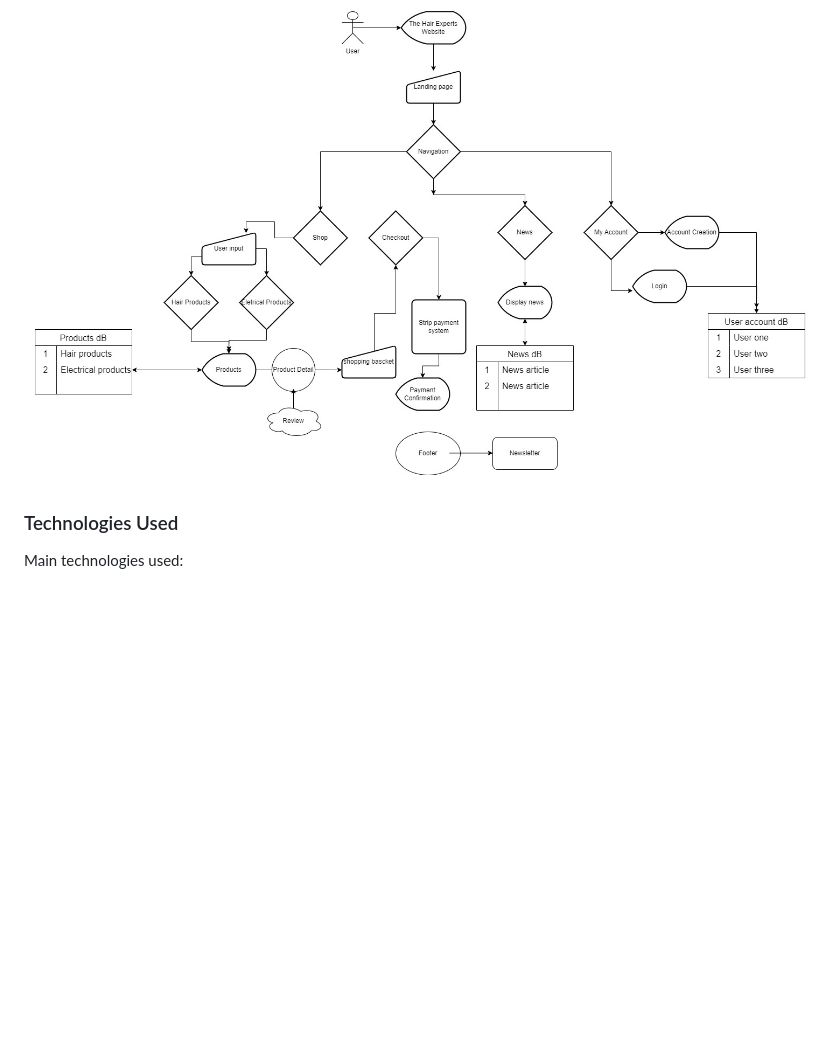
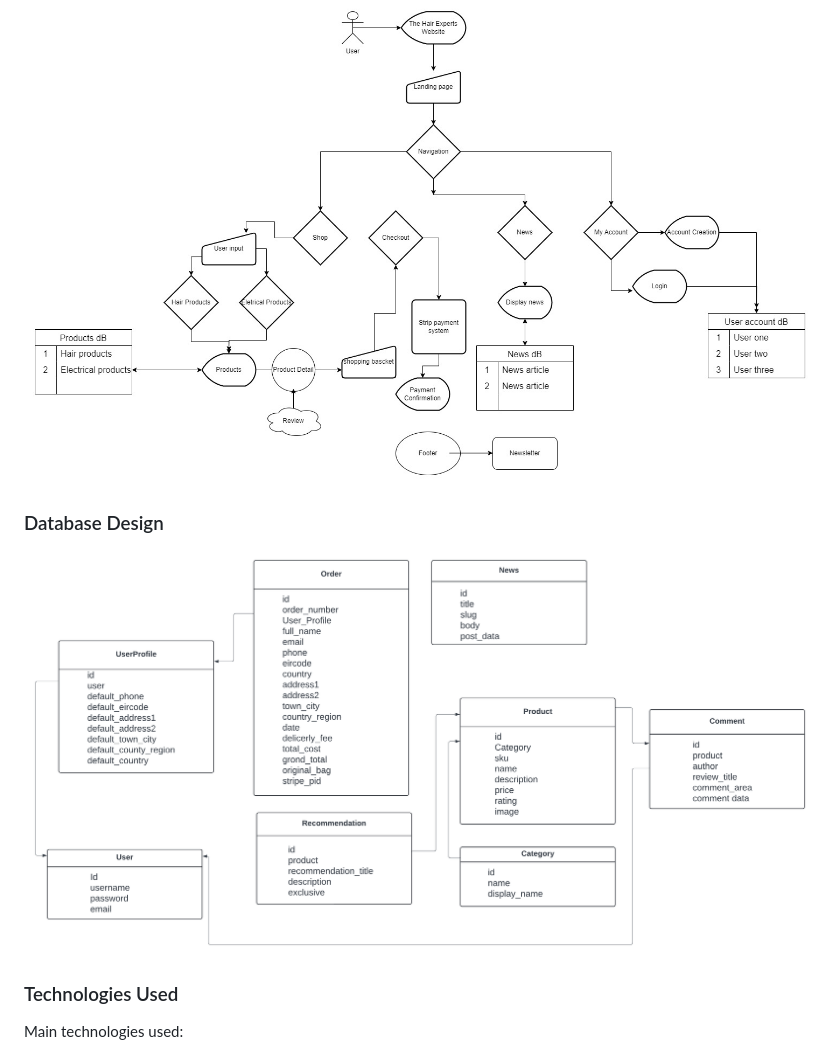
Before and after one commit to Chikayo-k/the-hair-experts, a Markdown page: README.md, the part around the change. Drawn GitHub-style; pictures changed too: readme-image/database-design.png (added); blank space fills up the shorter version.

Commit message:
Add database design in readme.md

```diff
--- a/README.md
+++ b/README.md
@@ -150,6 +150,10 @@ The project will consists of 17 amount of pages:
 ### Flow Diagram
 
 ![Diagram](readme-image/diagram.jpg)
+
+### Database Design
+
+![Database Design](readme-image/database-design.png)
 
 ### Technologies Used
 
```
